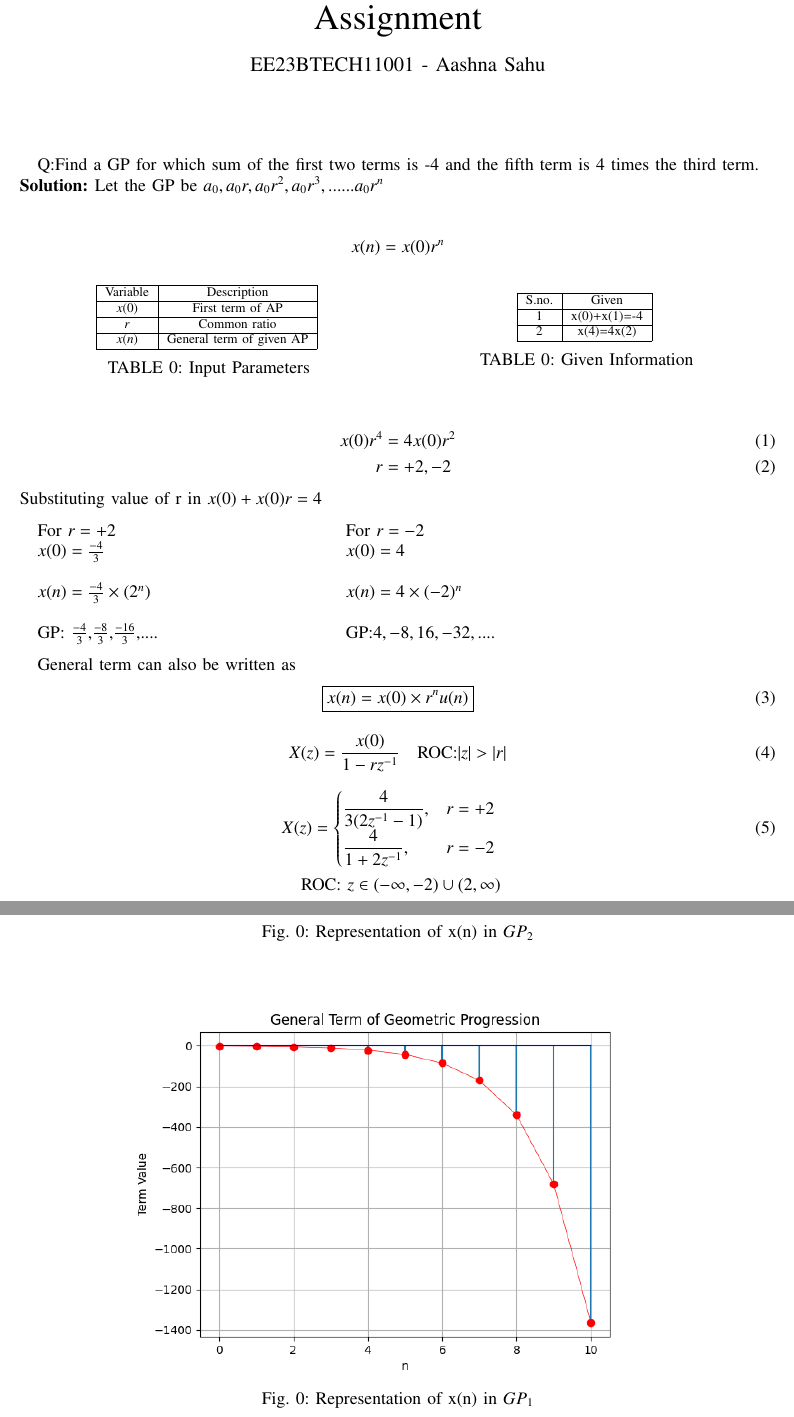
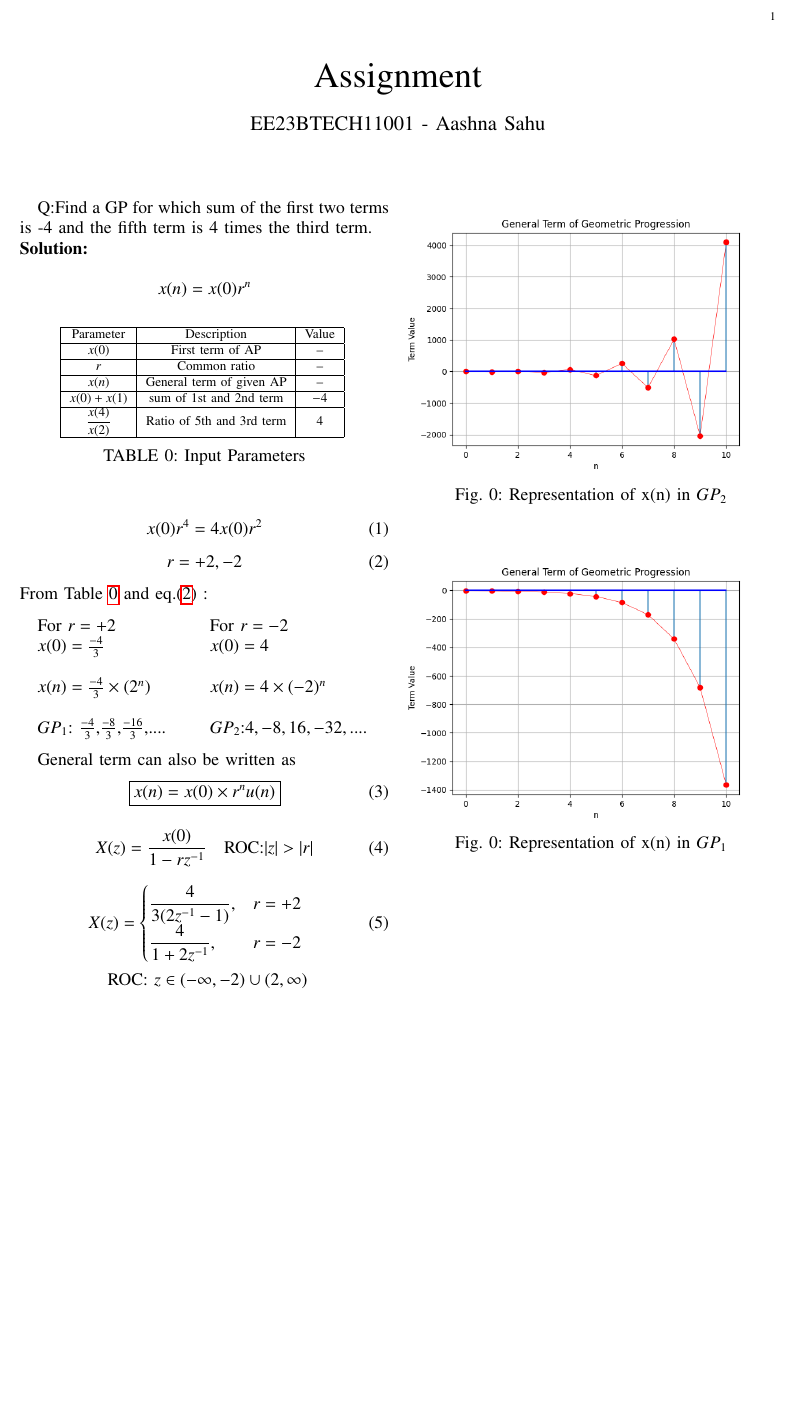
Before and after one commit to aashnasahu24/11.9.3.16, a LaTeX paper (question2.tex, which reads tables/table1.tex): two parts of pages 1 and 2 of 2 before the commit and part of the page after it, the two joined at a grey line, cut at the place of the change, the shorter picture padded with empty space. Compiled offline with pdfLaTeX.

Commit message:
Add files via upload

```diff
--- a/question2.tex
+++ b/question2.tex
@@ -1,6 +1,6 @@
 \let\negmedspace\undefined
 \let\negthickspace\undefined
-\documentclass[journal,12pt,onecolumn]{IEEEtran}
+\documentclass[journal,12pt,twocolumn]{IEEEtran}
 \usepackage{cite}
 \usepackage{amsmath,amssymb,amsfonts,amsthm}
 \usepackage{algorithmic}
@@ -128,47 +128,40 @@
 Q:Find a GP for which sum of the first two terms is -4 and the fifth term is 4 times the third term.
 
 \solution
-Let the GP be $a_0,a_0r,a_0r^2,a_0r^3,......a_0r^n $\\
 
 $$x(n)=x(0)r^n$$
 
 \begin{table}[ht]
-\begin{minipage}{0.5\textwidth}
   \centering
   \input{tables/table1}
   \caption{Input Parameters}
   \label{tab:table1}
-\end{minipage}%
-\begin{minipage}{.5\textwidth}
-  \centering
-  \input{tables/table2}
-  \caption{Given Information}
-  \label{tab:table2}
-\end{minipage}
 \end{table}
+\begin{align}
+x(0)r^4&=4x(0)r^2
+\end{align}
+\begin{equation}
+r=+2,-2
+\label{eq:eq2}
+\end{equation}
+From \tabref{tab:table1} and eq.\eqref{eq:eq2} :\\
 
-\begin{align}
-x(0)r^4&=4x(0)r^2\\
-r&=+2,-2
-\end{align}
-Substituting value of r in $x(0)+x(0)r=4$\\
-
-\begin{minipage}{0.4\textwidth}
+\begin{minipage}{0.22\textwidth}
 For $r=+2$\\
 $x(0)=\frac{-4}{3}$\\
 
 $x(n)=\frac{-4}{3}\times(2^n)$\\
 
-GP: $\frac{-4}{3}$,$\frac{-8}{3}$,$\frac{-16}{3}$,....\\
+$GP_1$: $\frac{-4}{3}$,$\frac{-8}{3}$,$\frac{-16}{3}$,....\\
 
  \end{minipage}
-\begin{minipage}{0.4\textwidth}
+\begin{minipage}{0.22\textwidth}
 For $r=-2$\\
 $x(0)=4$\\
 
 $x(n)=4\times(-2)^n$\\
 
-GP:$4,-8,16,-32,....$\\
+$GP_2$:$4,-8,16,-32,....$\\
 
 \end{minipage}
 
@@ -195,13 +188,13 @@ ROC: $z \in (-\infty,-2)\cup(2,\infty)$ \\
 \newpage
 \begin{figure}[h]
   \centering
-  \includegraphics[width=0.7\columnwidth]{figs/fig1.png}
+  \includegraphics[width=1.0\columnwidth]{figs/fig1.png}
   \caption{Representation of x(n) in $GP_2$}
   \label{fig:fig1}
 \end{figure}
 \begin{figure}[h]
   \centering
-  \includegraphics[width=0.697\columnwidth]{figs/fig2.png}
+  \includegraphics[width=1.0\columnwidth]{figs/fig2.png}
   \caption{Representation of x(n) in $GP_1$}
   \label{fig:fig2}
 \end{figure}
--- a/tables/table1.tex
+++ b/tables/table1.tex
@@ -1,7 +1,9 @@
-\begin{tabular}{|c|c|}
+\begin{tabular}{|c|c|c|}
       \hline
-      Variable & Description \\\hline
-      $x(0)$ & First term of AP \\\hline
-      $r$ & Common ratio \\\hline
-      $x(n)$ & General term of given AP\\\hline
+      Parameter & Description & Value\\\hline
+      $x(0)$ & First term of AP & --\\\hline
+      $r$ & Common ratio & --\\\hline
+      $x(n)$ & General term of given AP & --\\\hline
+      $x(0)+x(1)$ & sum of 1st and 2nd term & $-4$\\\hline
+      $\displaystyle\frac{x(4)}{x(2)}$ & Ratio of 5th and 3rd term & $4$\\\hline
 \end{tabular}
```
Also changed, not shown: question2.pdf, 2 other files.
